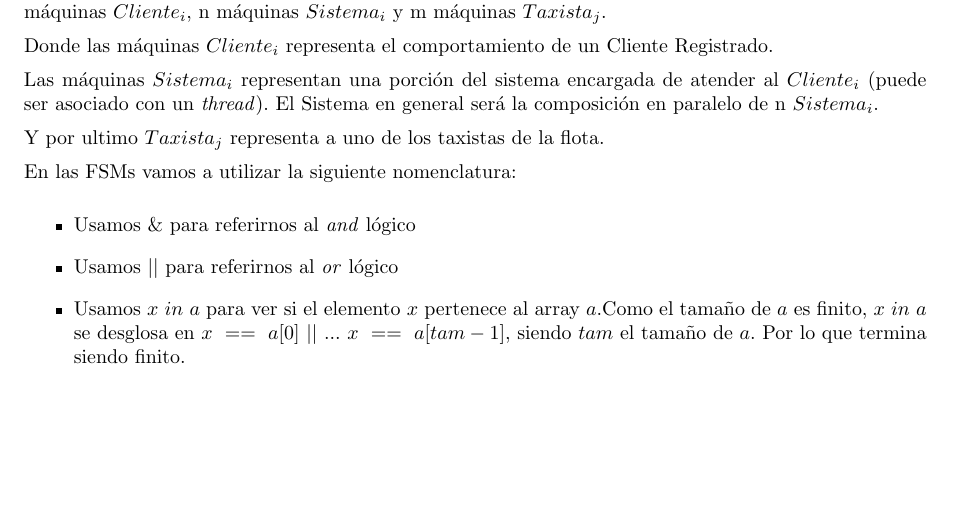
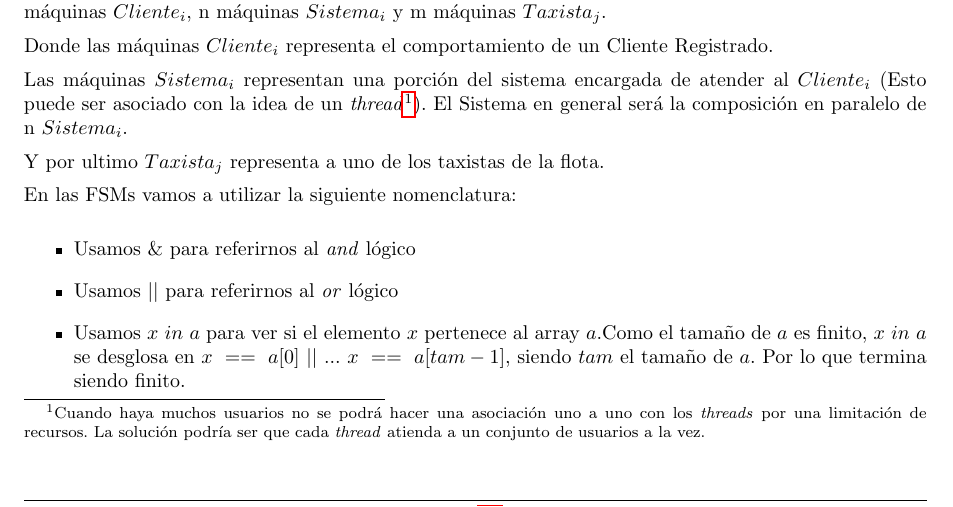
Before and after one commit to fcanay/ing1-tp2, a LaTeX document (tex/informe.tex): part of page 31 of 34, cut so that both start at the same text, the shorter picture padded with empty space. Compiled offline with pdfLaTeX.

Commit message:
Aclaracion threads

```diff
--- a/tex/informe.tex
+++ b/tex/informe.tex
@@ -1441,7 +1441,7 @@ La FSM que describira esta comportamiento ser\'a la generada por la composici\'o
 
 Donde las m\'aquinas $Cliente_i$ representa el comportamiento de un Cliente Registrado.
 
-Las m\'aquinas $Sistema_i$ representan una porci\'on del sistema encargada de atender al $Cliente_i$ (puede ser asociado con un \emph{thread}). El Sistema en general ser\'a la composici\'on en paralelo de n $Sistema_i$.
+Las m\'aquinas $Sistema_i$ representan una porci\'on del sistema encargada de atender al $Cliente_i$ (Esto puede ser asociado con la idea de un \emph{thread}\footnote{Cuando haya muchos usuarios no se podrá hacer una asociación uno a uno con los \emph{threads} por una limitación de recursos. La solución podría ser que cada \emph{thread} atienda a un conjunto de usuarios a la vez.}). El Sistema en general ser\'a la composici\'on en paralelo de n $Sistema_i$.
 
 Y por ultimo $Taxista_j$ representa a uno de los taxistas de la flota.
 
```
